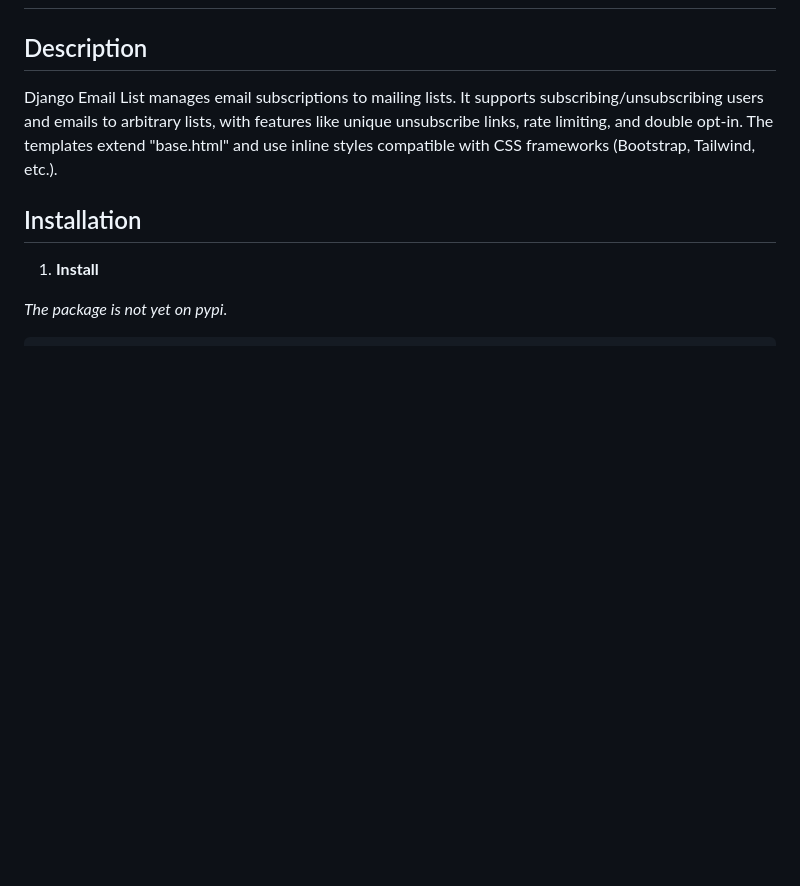
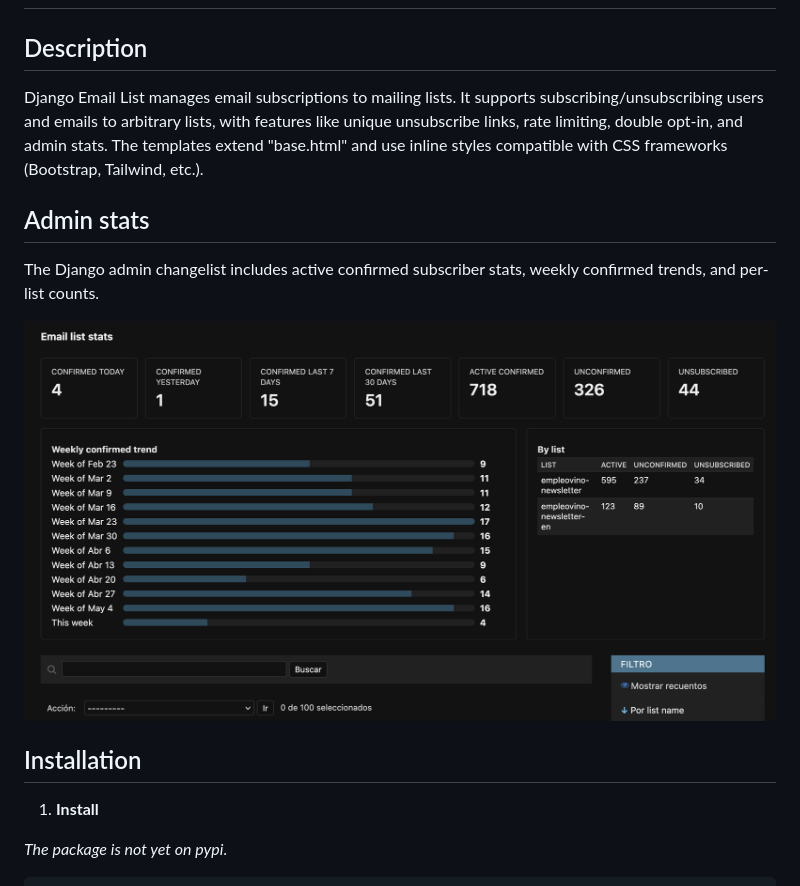
Before and after one commit to MiKatre/django-emaillist, a Markdown page: readme.md, the part around the change. Rendered like a GitHub page; pictures changed too: docs/images/admin-stats.png (added); blank space fills up the shorter version.

Commit message:
docs: add admin stats screenshot

```diff
--- a/readme.md
+++ b/readme.md
@@ -4,7 +4,13 @@
 
 ## Description
 
-Django Email List manages email subscriptions to mailing lists. It supports subscribing/unsubscribing users and emails to arbitrary lists, with features like unique unsubscribe links, rate limiting, and double opt-in. The templates extend "base.html" and use inline styles compatible with CSS frameworks (Bootstrap, Tailwind, etc.).
+Django Email List manages email subscriptions to mailing lists. It supports subscribing/unsubscribing users and emails to arbitrary lists, with features like unique unsubscribe links, rate limiting, double opt-in, and admin stats. The templates extend "base.html" and use inline styles compatible with CSS frameworks (Bootstrap, Tailwind, etc.).
+
+## Admin stats
+
+The Django admin changelist includes active confirmed subscriber stats, weekly confirmed trends, and per-list counts.
+
+![Django Email List admin stats](docs/images/admin-stats.png)
 
 
 ## Installation
```
